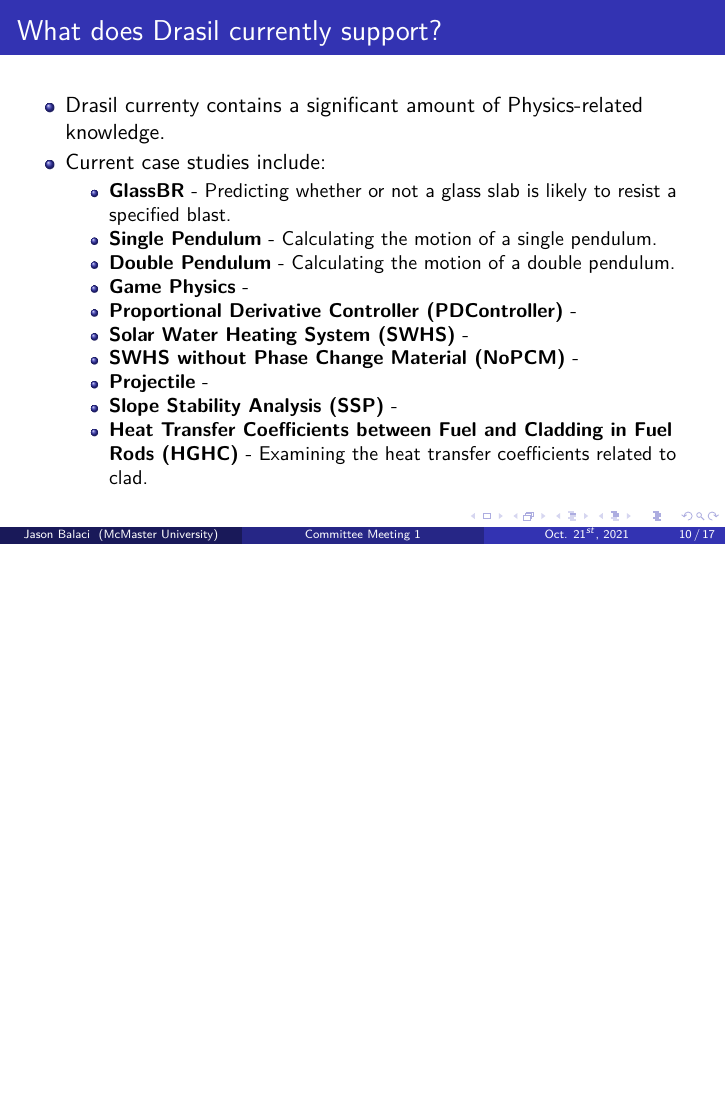
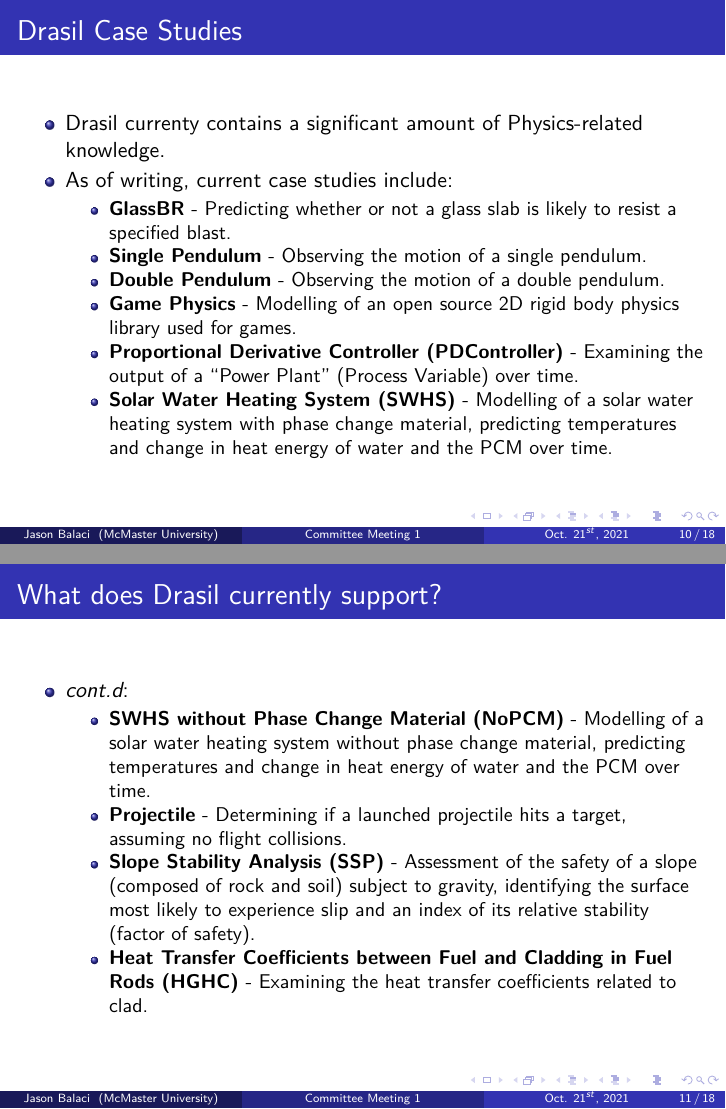
Before and after one commit to balacij/Masters, LaTeX slides (Jason/Committee Meeting 1 - Oct 21st, 2021/presentation.tex): page 41 of 49 before the commit and pages 37 and 41 of 49 after it, the two joined at a grey line, the shorter picture padded with empty space. Compiled offline with pdfLaTeX.

Commit message:
Working on examples

```diff
--- a/Jason/Committee Meeting 1 - Oct 21st, 2021/presentation.tex
+++ b/Jason/Committee Meeting 1 - Oct 21st, 2021/presentation.tex
@@ -175,21 +175,30 @@
 
 % TODO: Currently contained examples...
 \begin{frame}
+    \frametitle{Drasil Case Studies}
+    \begin{itemize}
+        \item<2-> Drasil currenty contains a significant amount of Physics-related knowledge.
+        \item<3-> As of writing, current case studies include:
+            \begin{itemize}
+                \item<4-> \textbf{GlassBR} - Predicting whether or not a glass slab is likely to resist a specified blast.
+                \item<5-> \textbf{Single Pendulum} - Observing the motion of a single pendulum.
+                \item<6-> \textbf{Double Pendulum} - Observing the motion of a double pendulum.
+                \item<7-> \textbf{Game Physics} - Modelling of an open source 2D rigid body physics library used for games.
+                \item<8-> \textbf{Proportional Derivative Controller (PDController)} - Examining the output of a ``Power Plant'' (Process Variable) over time.
+                \item<9-> \textbf{Solar Water Heating System (SWHS)} - Modelling of a solar water heating system with phase change material, predicting temperatures and change in heat energy of water and the PCM over time.
+            \end{itemize}
+    \end{itemize}
+\end{frame}
+
+\begin{frame}
     \frametitle{What does Drasil currently support?}
     \begin{itemize}
-        \item<2-> Drasil currenty contains a significant amount of Physics-related knowledge.
-        \item<3-> Current case studies include:
+        \item<1-> \emph{cont.d}:
             \begin{itemize}
-                \item<4-> \textbf{GlassBR} - Predicting whether or not a glass slab is likely to resist a specified blast.
-                \item<5-> \textbf{Single Pendulum} - Calculating the motion of a single pendulum.
-                \item<6-> \textbf{Double Pendulum} - Calculating the motion of a double pendulum.
-                \item<7-> \textbf{Game Physics} -
-                \item<8-> \textbf{Proportional Derivative Controller (PDController)} -
-                \item<9-> \textbf{Solar Water Heating System (SWHS)} -
-                \item<10-> \textbf{SWHS without Phase Change Material (NoPCM)} -
-                \item<11-> \textbf{Projectile} -
-                \item<12-> \textbf{Slope Stability Analysis (SSP)} -
-                \item<13-> \textbf{Heat Transfer Coefficients between Fuel and Cladding in Fuel Rods (HGHC)} - Examining the heat transfer coefficients related to clad.
+                \item<1-> \textbf{SWHS without Phase Change Material (NoPCM)} - Modelling of a solar water heating system without phase change material, predicting temperatures and change in heat energy of water and the PCM over time.
+                \item<2-> \textbf{Projectile} - Determining if a launched projectile hits a target, assuming no flight collisions.
+                \item<3-> \textbf{Slope Stability Analysis (SSP)} - Assessment of the safety of a slope (composed of rock and soil) subject to gravity, identifying the surface most likely to experience slip and an index of its relative stability (factor of safety).
+                \item<4-> \textbf{Heat Transfer Coefficients between Fuel and Cladding in Fuel Rods (HGHC)} - Examining the heat transfer coefficients related to clad.
             \end{itemize}
     \end{itemize}
 \end{frame}
```
Also changed, not shown: Jason/Committee Meeting 1 - Oct 21st, 2021/presentation.pdf, Jason/Committee Meeting 1 - Oct 21st, 2021/presentation.tex (2 more changed lines).
